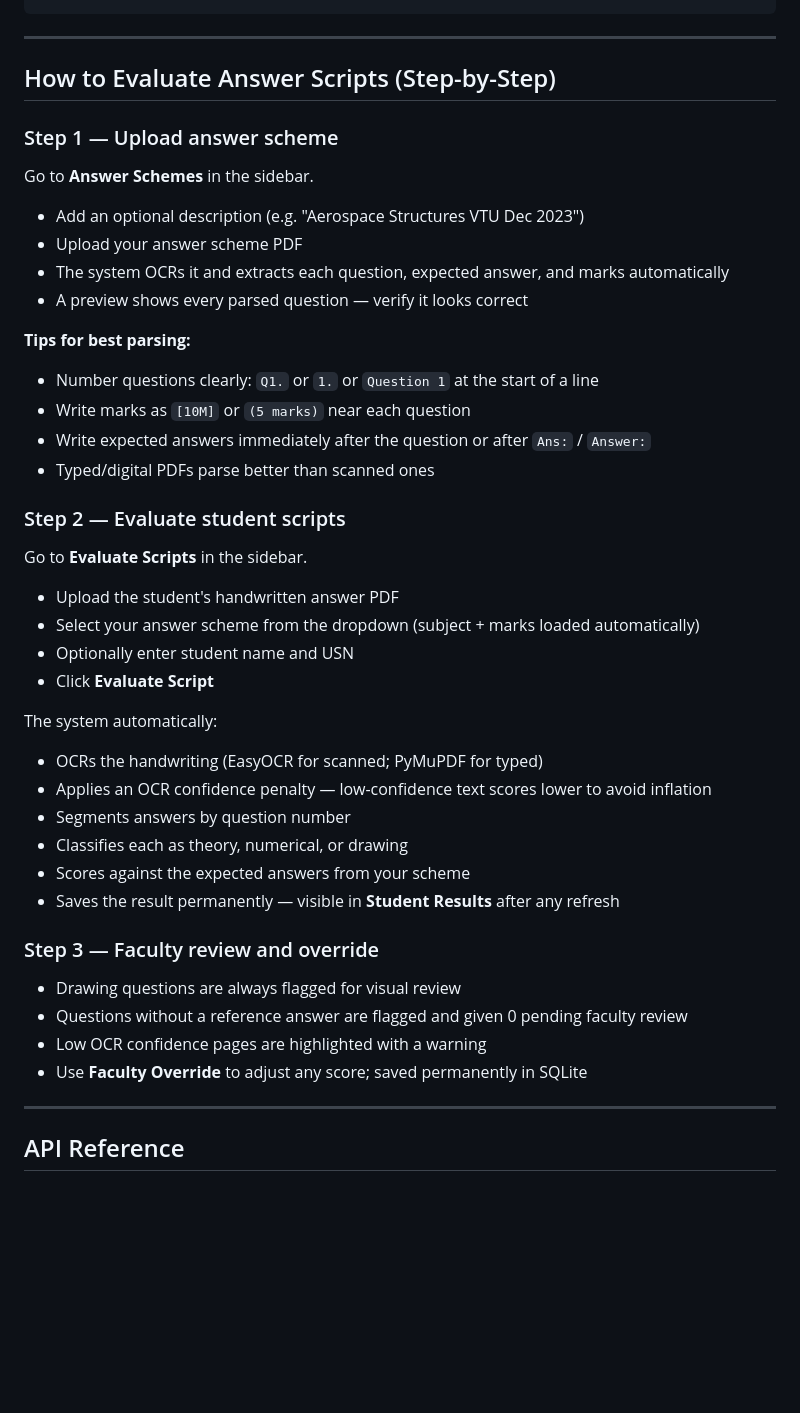
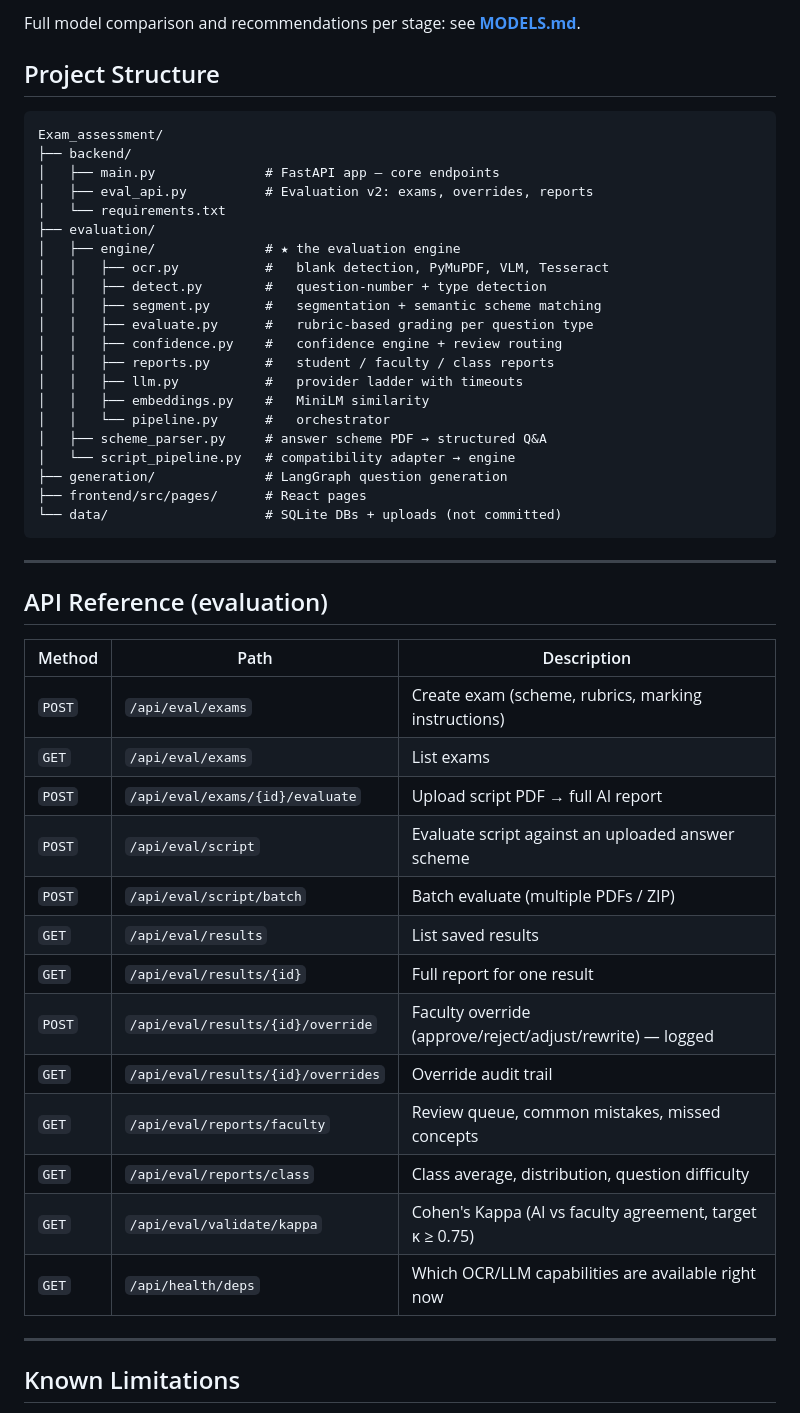
Before and after one commit to priy4nsh408/Exam_assessment, a Markdown page: README.md, the part around one of its changes. Rendered like a GitHub page; blank space fills up the shorter version.

````diff
--- a/README.md
+++ b/README.md
@@ -257,49 +138,52 @@ cd ..
+Full model comparison and recommendations per stage: see **[MODELS.md](MODELS.md)**.
+
+## Project Structure
+
+```
+Exam_assessment/
+├── backend/
+│   ├── main.py              # FastAPI app — core endpoints
+│   ├── eval_api.py          # Evaluation v2: exams, overrides, reports
+│   └── requirements.txt
+├── evaluation/
+│   ├── engine/              # ★ the evaluation engine
+│   │   ├── ocr.py           #   blank detection, PyMuPDF, VLM, Tesseract
+│   │   ├── detect.py        #   question-number + type detection
+│   │   ├── segment.py       #   segmentation + semantic scheme matching
+│   │   ├── evaluate.py      #   rubric-based grading per question type
+│   │   ├── confidence.py    #   confidence engine + review routing
+│   │   ├── reports.py       #   student / faculty / class reports
+│   │   ├── llm.py           #   provider ladder with timeouts
+│   │   ├── embeddings.py    #   MiniLM similarity
+│   │   └── pipeline.py      #   orchestrator
+│   ├── scheme_parser.py     # answer scheme PDF → structured Q&A
+│   └── script_pipeline.py   # compatibility adapter → engine
+├── generation/              # LangGraph question generation
+├── frontend/src/pages/      # React pages
+└── data/                    # SQLite DBs + uploads (not committed)
 ```
 
 ---
 
-## How to Evaluate Answer Scripts (Step-by-Step)
+## API Reference (evaluation)
 
-### Step 1 — Upload answer scheme
-
-Go to **Answer Schemes** in the sidebar.
-
-- Add an optional description (e.g. "Aerospace Structures VTU Dec 2023")
-- Upload your answer scheme PDF
-- The system OCRs it and extracts each question, expected answer, and marks automatically
-- A preview shows every parsed question — verify it looks correct
-
-**Tips for best parsing:**
-- Number questions clearly: `Q1.` or `1.` or `Question 1` at the start of a line
-- Write marks as `[10M]` or `(5 marks)` near each question
-- Write expected answers immediately after the question or after `Ans:` / `Answer:`
-- Typed/digital PDFs parse better than scanned ones
-
-### Step 2 — Evaluate student scripts
-
-Go to **Evaluate Scripts** in the sidebar.
-
-- Upload the student's handwritten answer PDF
-- Select your answer scheme from the dropdown (subject + marks loaded automatically)
-- Optionally enter student name and USN
-- Click **Evaluate Script**
-
-The system automatically:
-- OCRs the handwriting (EasyOCR for scanned; PyMuPDF for typed)
-- Applies an OCR confidence penalty — low-confidence text scores lower to avoid inflation
-- Segments answers by question number
-- Classifies each as theory, numerical, or drawing
-- Scores against the expected answers from your scheme
-- Saves the result permanently — visible in **Student Results** after any refresh
-
-### Step 3 — Faculty review and override
-
-- Drawing questions are always flagged for visual review
-- Questions without a reference answer are flagged and given 0 pending faculty review
-- Low OCR confidence pages are highlighted with a warning
-- Use **Faculty Override** to adjust any score; saved permanently in SQLite
+| Method | Path | Description |
+|---|---|---|
+| `POST` | `/api/eval/exams` | Create exam (scheme, rubrics, marking instructions) |
+| `GET` | `/api/eval/exams` | List exams |
+| `POST` | `/api/eval/exams/{id}/evaluate` | Upload script PDF → full AI report |
+| `POST` | `/api/eval/script` | Evaluate script against an uploaded answer scheme |
+| `POST` | `/api/eval/script/batch` | Batch evaluate (multiple PDFs / ZIP) |
+| `GET` | `/api/eval/results` | List saved results |
+| `GET` | `/api/eval/results/{id}` | Full report for one result |
+| `POST` | `/api/eval/results/{id}/override` | Faculty override (approve/reject/adjust/rewrite) — logged |
+| `GET` | `/api/eval/results/{id}/overrides` | Override audit trail |
+| `GET` | `/api/eval/reports/faculty` | Review queue, common mistakes, missed concepts |
+| `GET` | `/api/eval/reports/class` | Class average, distribution, question difficulty |
+| `GET` | `/api/eval/validate/kappa` | Cohen's Kappa (AI vs faculty agreement, target κ ≥ 0.75) |
+| `GET` | `/api/health/deps` | Which OCR/LLM capabilities are available right now |
 
 ---
 
-## API Reference
+## Known Limitations
 
````
Also changed, not shown: other parts of README.md (+76 -260 lines).
